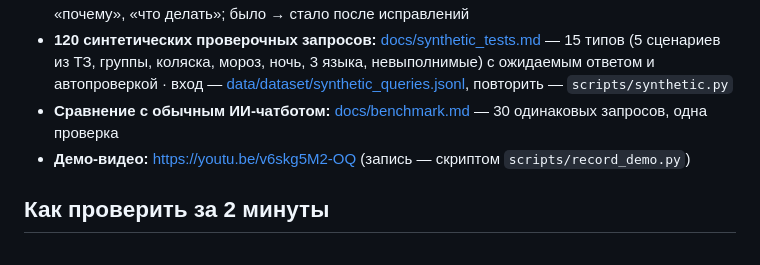
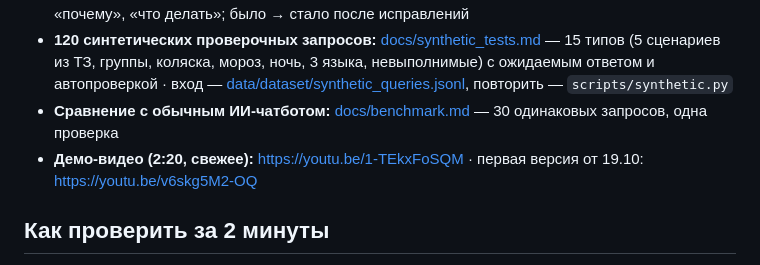
Before and after one commit to rsduv/okno-astana, a Markdown page: README.md, the part around the change. GitHub-like rendering.

Commit message:
README: fresh demo video link
Co-Authored-By: Claude Opus 5.5 <noreply@anthropic.com>
Claude-Session: https://claude.ai/code/session_01SSN4rRV1TYiPbC2GGV3Fu8

```diff
--- a/README.md
+++ b/README.md
@@ -35,7 +35,7 @@ Build with AI Hackathon (AITU × GDG Astana), трек **AI for Smart City**, к
   группы, коляска, мороз, ночь, 3 языка, невыполнимые) с ожидаемым ответом и автопроверкой · вход —
   [data/dataset/synthetic_queries.jsonl](data/dataset/synthetic_queries.jsonl), повторить — `scripts/synthetic.py`
 - **Сравнение с обычным ИИ-чатботом:** [docs/benchmark.md](docs/benchmark.md) — 30 одинаковых запросов, одна проверка
-- **Демо-видео:** https://youtu.be/v6skg5M2-OQ (запись — скриптом `scripts/record_demo.py`)
+- **Демо-видео (2:20, свежее):** https://youtu.be/1-TEkxFoSQM · первая версия от 19.10: https://youtu.be/v6skg5M2-OQ
 
 ## Как проверить за 2 минуты
 1. Открыть сайт → разрешить геопозицию (или нажать на карту). Нажать **💡 примеры** → «ЭКСПО → Хан Шатыр к 19:00».
```
